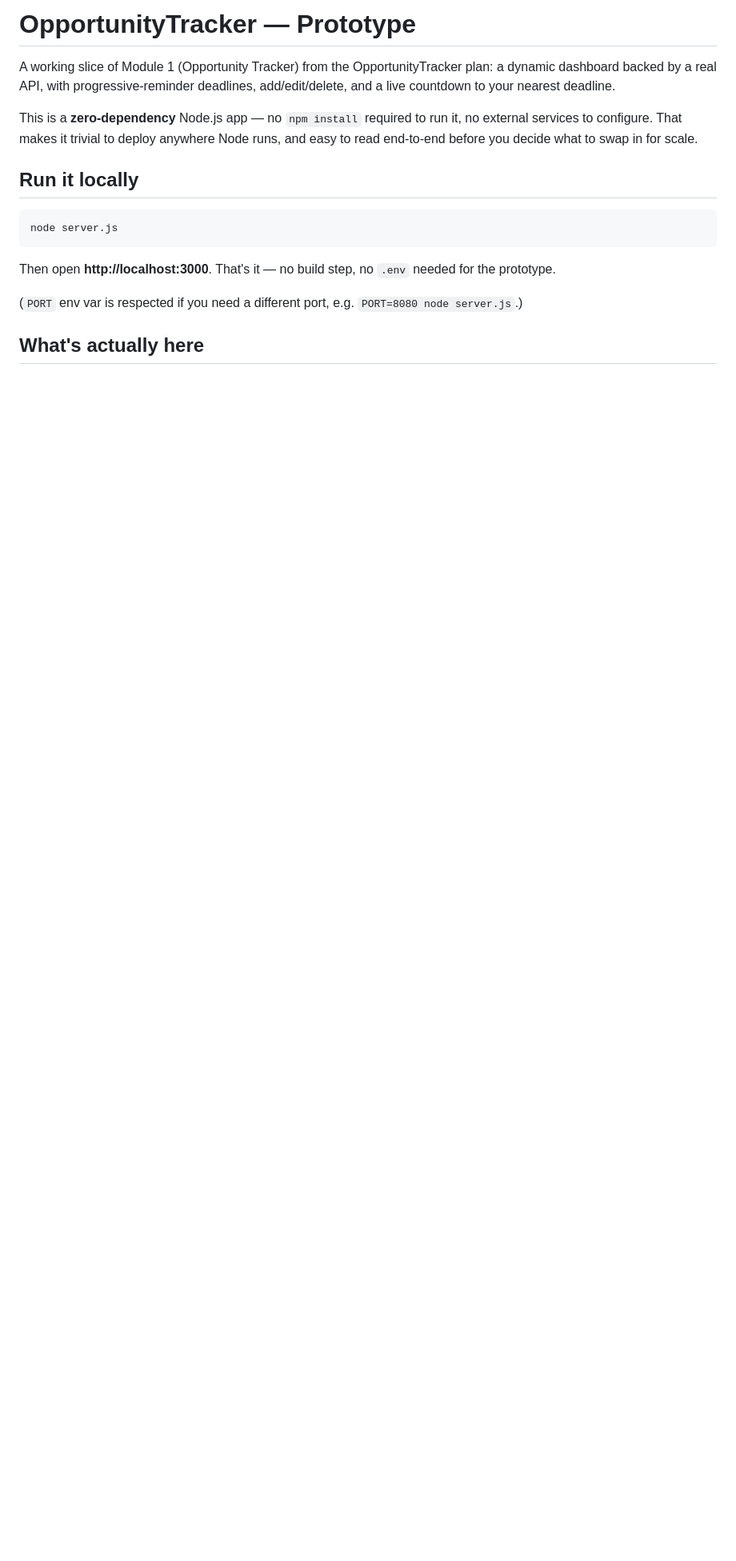
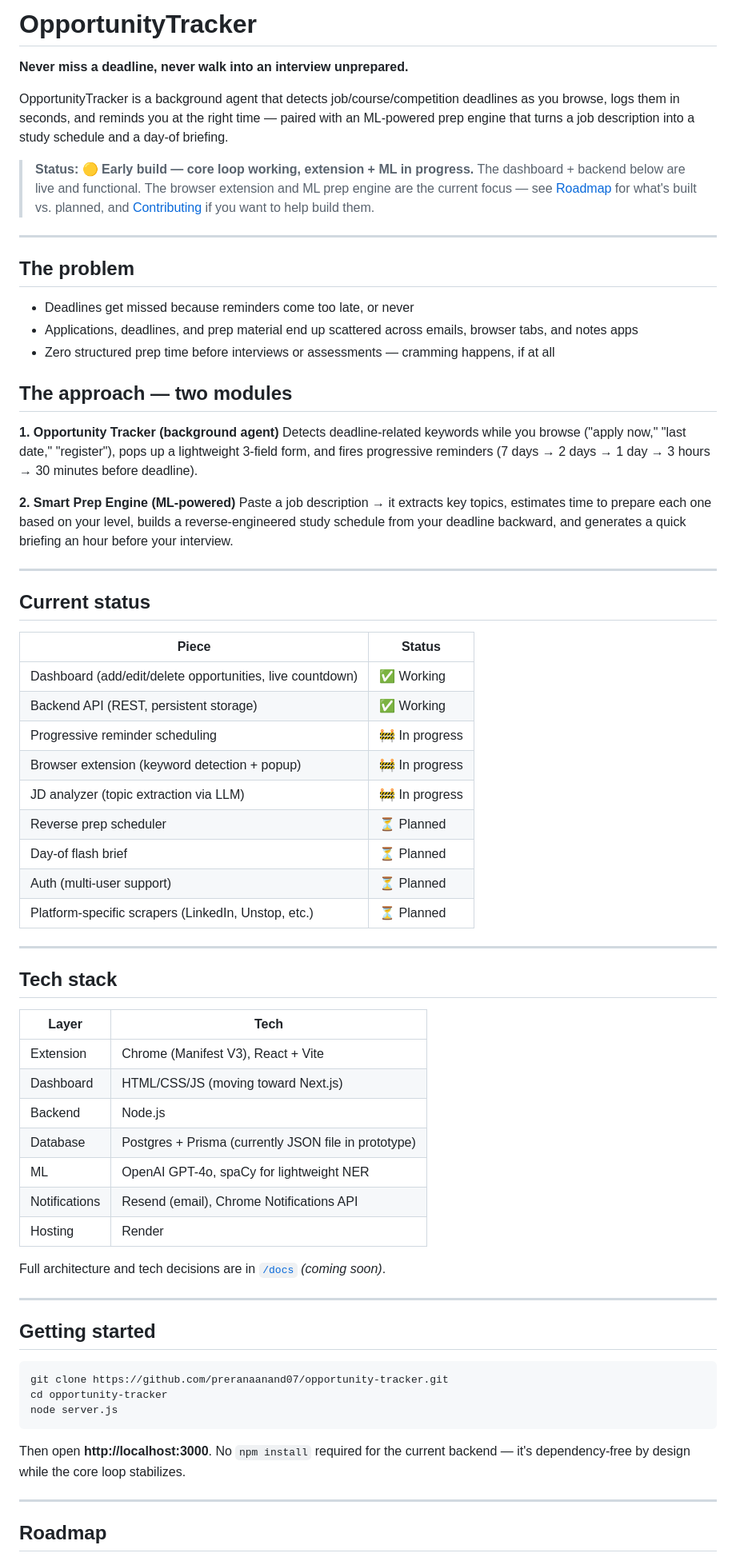
Before and after one commit to preranaanand07/opportunity-tracker, a Markdown page: README.md, the part around one of its changes. Shown at 80% size. Rendered like a GitHub page; blank space fills up the shorter version.

````diff
--- a/README.md
+++ b/README.md
@@ -1,23 +1,73 @@
-# OpportunityTracker — Prototype
+# OpportunityTracker
 
-A working slice of Module 1 (Opportunity Tracker) from the OpportunityTracker plan:
-a dynamic dashboard backed by a real API, with progressive-reminder deadlines,
-add/edit/delete, and a live countdown to your nearest deadline.
+**Never miss a deadline, never walk into an interview unprepared.**
 
-This is a **zero-dependency** Node.js app — no `npm install` required to run it,
-no external services to configure. That makes it trivial to deploy anywhere Node
-runs, and easy to read end-to-end before you decide what to swap in for scale.
+OpportunityTracker is a background agent that detects job/course/competition deadlines as you browse, logs them in seconds, and reminds you at the right time — paired with an ML-powered prep engine that turns a job description into a study schedule and a day-of briefing.
 
-## Run it locally
+> **Status: 🟡 Early build — core loop working, extension + ML in progress.**
+> The dashboard + backend below are live and functional. The browser extension and ML prep engine are the current focus — see [Roadmap](#roadmap) for what's built vs. planned, and [Contributing](#contributing) if you want to help build them.
+
+---
+
+## The problem
+
+- Deadlines get missed because reminders come too late, or never
+- Applications, deadlines, and prep material end up scattered across emails, browser tabs, and notes apps
+- Zero structured prep time before interviews or assessments — cramming happens, if at all
+
+## The approach — two modules
+
+**1. Opportunity Tracker (background agent)**
+Detects deadline-related keywords while you browse ("apply now," "last date," "register"), pops up a lightweight 3-field form, and fires progressive reminders (7 days → 2 days → 1 day → 3 hours → 30 minutes before deadline).
+
+**2. Smart Prep Engine (ML-powered)**
+Paste a job description → it extracts key topics, estimates time to prepare each one based on your level, builds a reverse-engineered study schedule from your deadline backward, and generates a quick briefing an hour before your interview.
+
+---
+
+## Current status
+
+| Piece | Status |
+|---|---|
+| Dashboard (add/edit/delete opportunities, live countdown) | ✅ Working |
+| Backend API (REST, persistent storage) | ✅ Working |
+| Progressive reminder scheduling | 🚧 In progress |
+| Browser extension (keyword detection + popup) | 🚧 In progress |
+| JD analyzer (topic extraction via LLM) | 🚧 In progress |
+| Reverse prep scheduler | ⏳ Planned |
+| Day-of flash brief | ⏳ Planned |
+| Auth (multi-user support) | ⏳ Planned |
+| Platform-specific scrapers (LinkedIn, Unstop, etc.) | ⏳ Planned |
+
+---
+
+## Tech stack
+
+| Layer | Tech |
+|---|---|
+| Extension | Chrome (Manifest V3), React + Vite |
+| Dashboard | HTML/CSS/JS (moving toward Next.js) |
+| Backend | Node.js |
+| Database | Postgres + Prisma (currently JSON file in prototype) |
+| ML | OpenAI GPT-4o, spaCy for lightweight NER |
+| Notifications | Resend (email), Chrome Notifications API |
+| Hosting | Render |
+
+Full architecture and tech decisions are in [`/docs`](./docs) *(coming soon)*.
+
+---
+
+## Getting started
 
 ```bash
+git clone https://github.com/preranaanand07/opportunity-tracker.git
+cd opportunity-tracker
 node server.js
 ```
 
-Then open **http://localhost:3000**. That's it — no build step, no `.env` needed
-for the prototype.
+Then open **http://localhost:3000**. No `npm install` required for the current backend — it's dependency-free by design while the core loop stabilizes.
 
-(`PORT` env var is respected if you need a different port, e.g. `PORT=8080 node server.js`.)
+---
 
-## What's actually here
+## Roadmap
 
````
Also changed, not shown: other parts of README.md (+30 -76 lines).
